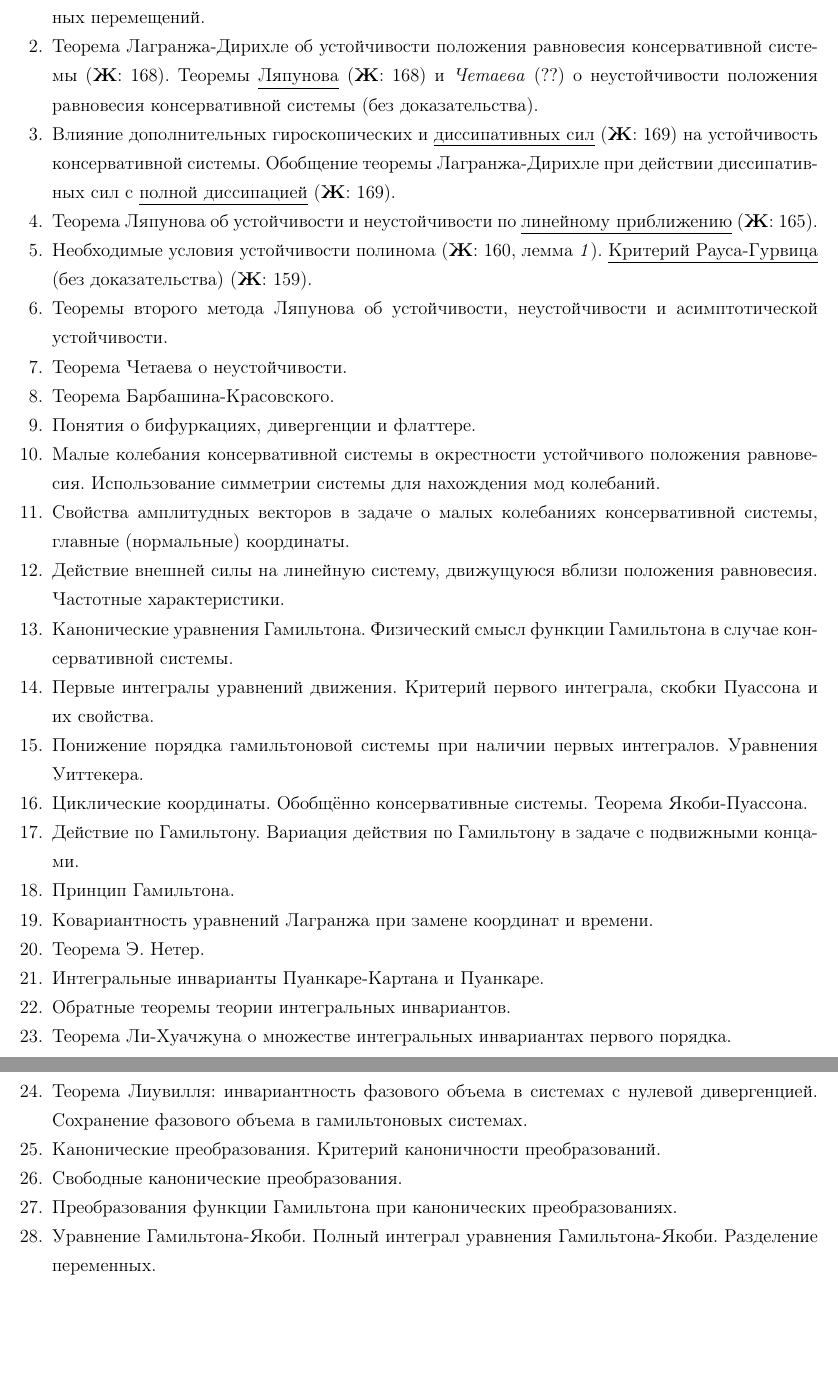
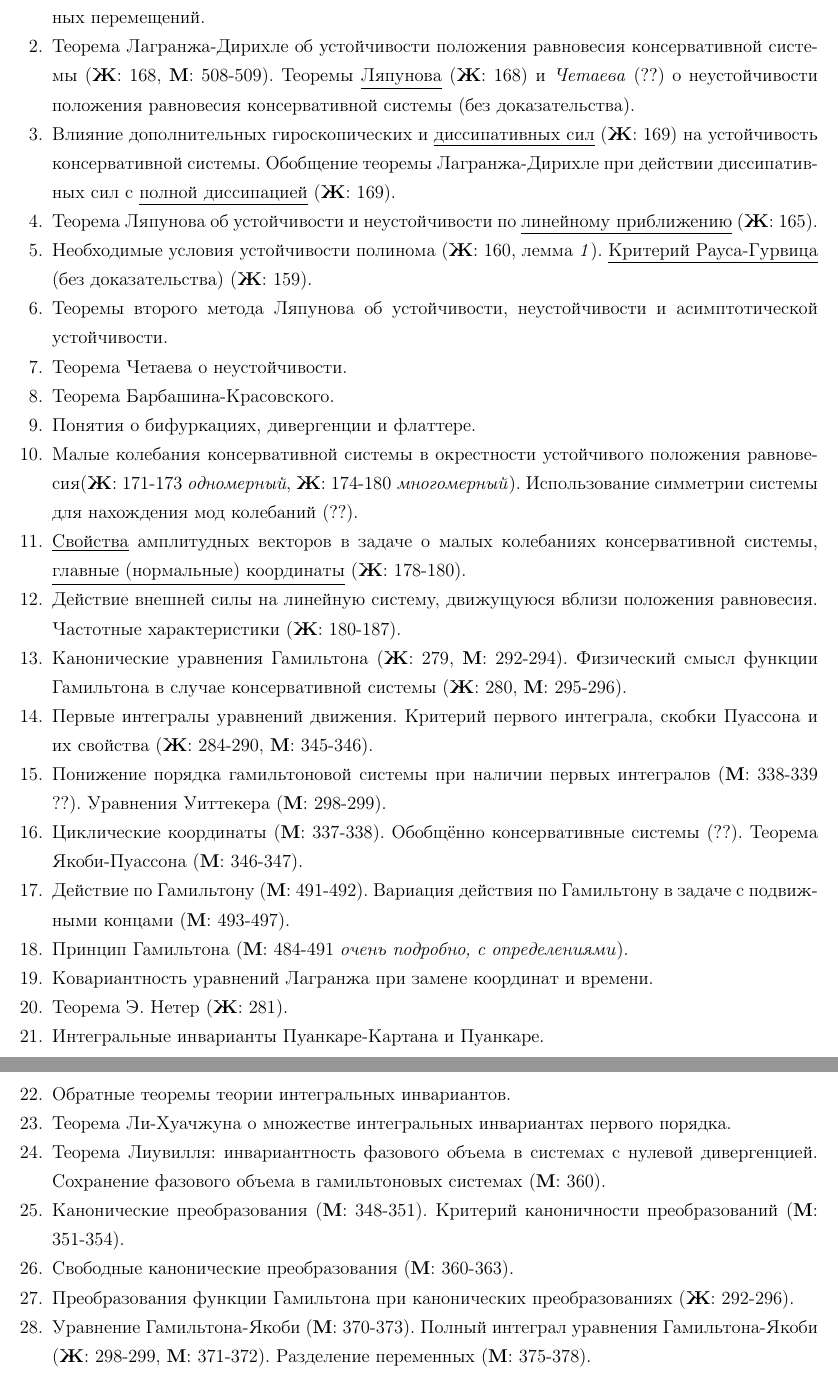
Before and after one commit to alekseik1/latex_works, a LaTeX document (theor-progr/main.tex): two parts of pages 1 and 2 of 2, joined at a grey line, cut so that both start at the same text, the shorter picture padded with empty space. Compiled offline with pdfLaTeX.

Commit message:
Подсказки из Маркеева (теормех)

```diff
--- a/theor-progr/main.tex
+++ b/theor-progr/main.tex
@@ -9,6 +9,7 @@
 
 
 \newcommand{\jur}[1]{\textbf{Ж}: #1}
+\newcommand{\mar}[1]{\textbf{М}: #1}
 \begin{document}
 	\begin{center}
 		\large\textbf{Программа экзамена по дисциплине "Теоретическая механика"}
@@ -16,7 +17,7 @@
 	\begin{enumerate}
 	\item \underline{Понятие положения равновесия} (\jur{153-155}). Критерий положения равновесия стационарной системы в терминах обобщенных сил. Случай потенциальных сил. Принцип  виртуальных перемещений.
 
-	\item Теорема  Лагранжа-Дирихле  об  устойчивости положения равновесия консервативной  системы (\jur{168}). Теоремы \underline{Ляпунова} (\jur{168}) и \textit{Четаева} (??) о неустойчивости положения равновесия консервативной системы (без доказательства).
+	\item Теорема  Лагранжа-Дирихле  об  устойчивости положения равновесия консервативной  системы (\jur{168}, \mar{508-509}). Теоремы \underline{Ляпунова} (\jur{168}) и \textit{Четаева} (??) о неустойчивости положения равновесия консервативной системы (без доказательства).
 
 	\item Влияние дополнительных гироскопических и \underline{диссипативных сил} (\jur{169}) на устойчивость консервативной системы. Обобщение теоремы Лагранжа-Дирихле при действии диссипативных сил с \underline{полной диссипацией} (\jur{169}).
 
@@ -32,29 +33,29 @@
 
 	\item Понятия о бифуркациях, дивергенции и флаттере.
 
-	\item Малые колебания консервативной системы в окрестности устойчивого положения  равновесия. Использование симметрии системы для нахождения мод колебаний.
+	\item Малые колебания консервативной системы в окрестности устойчивого положения  равновесия(\jur{171-173} \textit{одномерный}, \jur{174-180} \textit{многомерный}). Использование симметрии системы для нахождения мод колебаний (??).
 
-	\item Свойства амплитудных векторов в задаче о малых колебаниях консервативной системы, главные (нормальные) координаты.
+	\item \underline{Свойства} амплитудных векторов в задаче о малых колебаниях консервативной системы, \underline{главные (нормальные) координаты} (\jur{178-180}).
 
-	\item Действие внешней силы на линейную систему, движущуюся вблизи положения равновесия. Частотные характеристики.
+	\item Действие внешней силы на линейную систему, движущуюся вблизи положения равновесия. Частотные характеристики (\jur{180-187}).
 
-	\item Канонические  уравнения  Гамильтона.  Физический смысл функции Гамильтона в случае консервативной системы.
+	\item Канонические  уравнения  Гамильтона (\jur{279}, \mar{292-294}).  Физический смысл функции Гамильтона в случае консервативной системы (\jur{280}, \mar{295-296}).
 
-	\item Первые интегралы уравнений движения. Критерий первого интеграла, скобки Пуассона и их свойства.
+	\item Первые интегралы уравнений движения. Критерий первого интеграла, скобки Пуассона и их свойства (\jur{284-290}, \mar{345-346}).
 
 
-	\item Понижение порядка гамильтоновой системы при наличии первых интегралов. Уравнения Уиттекера.
+	\item Понижение порядка гамильтоновой системы при наличии первых интегралов (\mar{338-339} ??). Уравнения Уиттекера (\mar{298-299}).
 
-	\item Циклические координаты. Обобщённо консервативные системы. Теорема Якоби-Пуассона.
+	\item Циклические координаты (\mar{337-338}). Обобщённо консервативные системы (??). Теорема Якоби-Пуассона (\mar{346-347}).
 
-	\item Действие по Гамильтону. Вариация  действия по Гамильтону в задаче с подвижными концами.
+	\item Действие по Гамильтону (\mar{491-492}). Вариация  действия по Гамильтону в задаче с подвижными концами (\mar{493-497}).
 
 
-	\item Принцип Гамильтона.
+	\item Принцип Гамильтона (\mar{484-491} \textit{очень подробно, с определениями}).
 
 	\item Ковариантность уравнений Лагранжа при замене координат и времени.
 
-	\item Теорема Э. Нетер.
+	\item Теорема Э. Нетер (\jur{281}).
 
 	\item Интегральные  инварианты Пуанкаре-Картана и Пуанкаре.
 
@@ -62,14 +63,14 @@
 
 	\item Теорема Ли-Хуачжуна о множестве интегральных инвариантах первого порядка.
 
-	\item Теорема Лиувилля: инвариантность фазового объема в системах с нулевой дивергенцией. Сохранение фазового объема в гамильтоновых системах.
+	\item Теорема Лиувилля: инвариантность фазового объема в системах с нулевой дивергенцией. Сохранение фазового объема в гамильтоновых системах (\mar{360}).
 
-	\item Канонические преобразования. Критерий каноничности преобразований.
+	\item Канонические преобразования (\mar{348-351}). Критерий каноничности преобразований (\mar{351-354}).
 
-	\item Свободные канонические преобразования.
+	\item Свободные канонические преобразования (\mar{360-363}).
 
-	\item Преобразования функции Гамильтона при канонических преобразованиях.
+	\item Преобразования функции Гамильтона при канонических преобразованиях (\jur{292-296}).
 
-	\item Уравнение Гамильтона-Якоби. Полный интеграл уравнения Гамильтона-Якоби. Разделение переменных.
+	\item Уравнение Гамильтона-Якоби (\mar{370-373}). Полный интеграл уравнения Гамильтона-Якоби (\jur{298-299}, \mar{371-372}). Разделение переменных (\mar{375-378}).
 \end{enumerate}
 \end{document}
```
